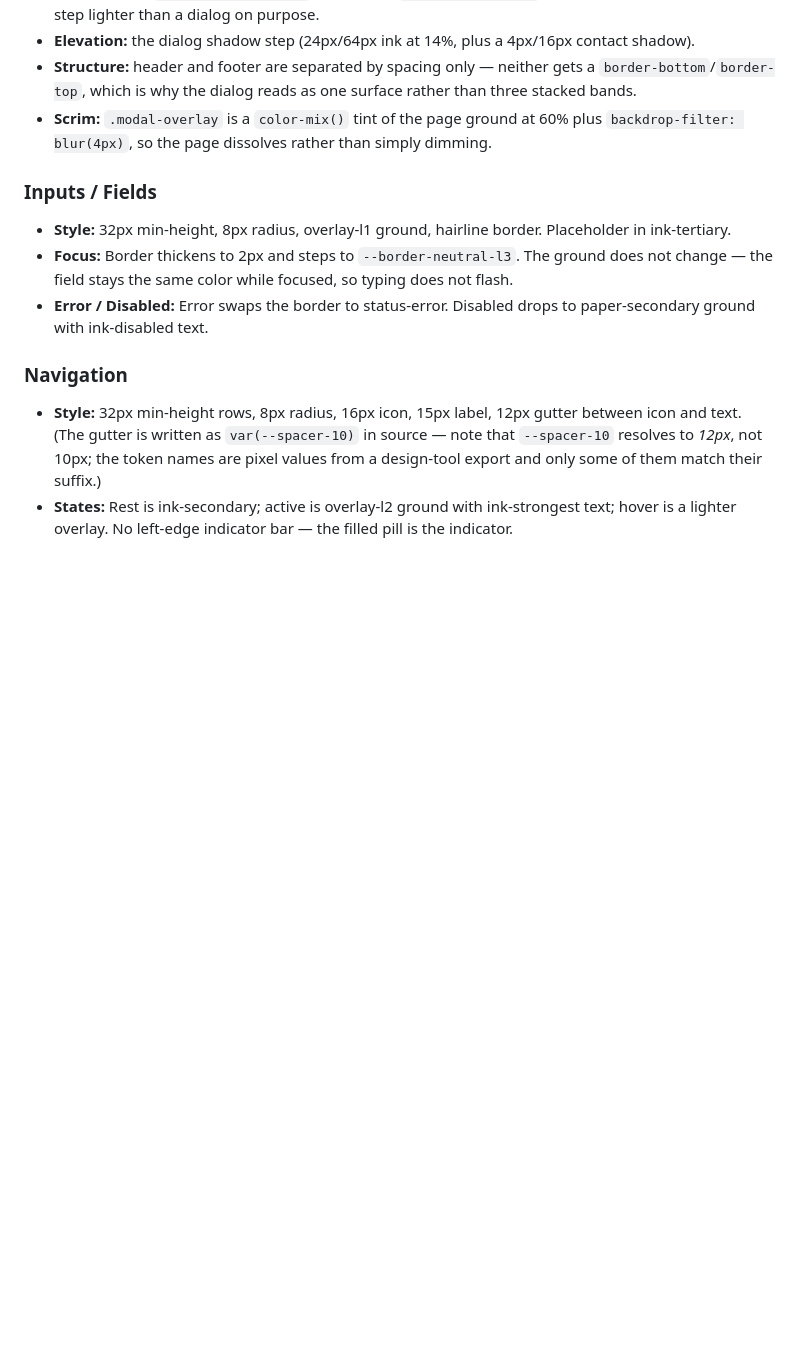
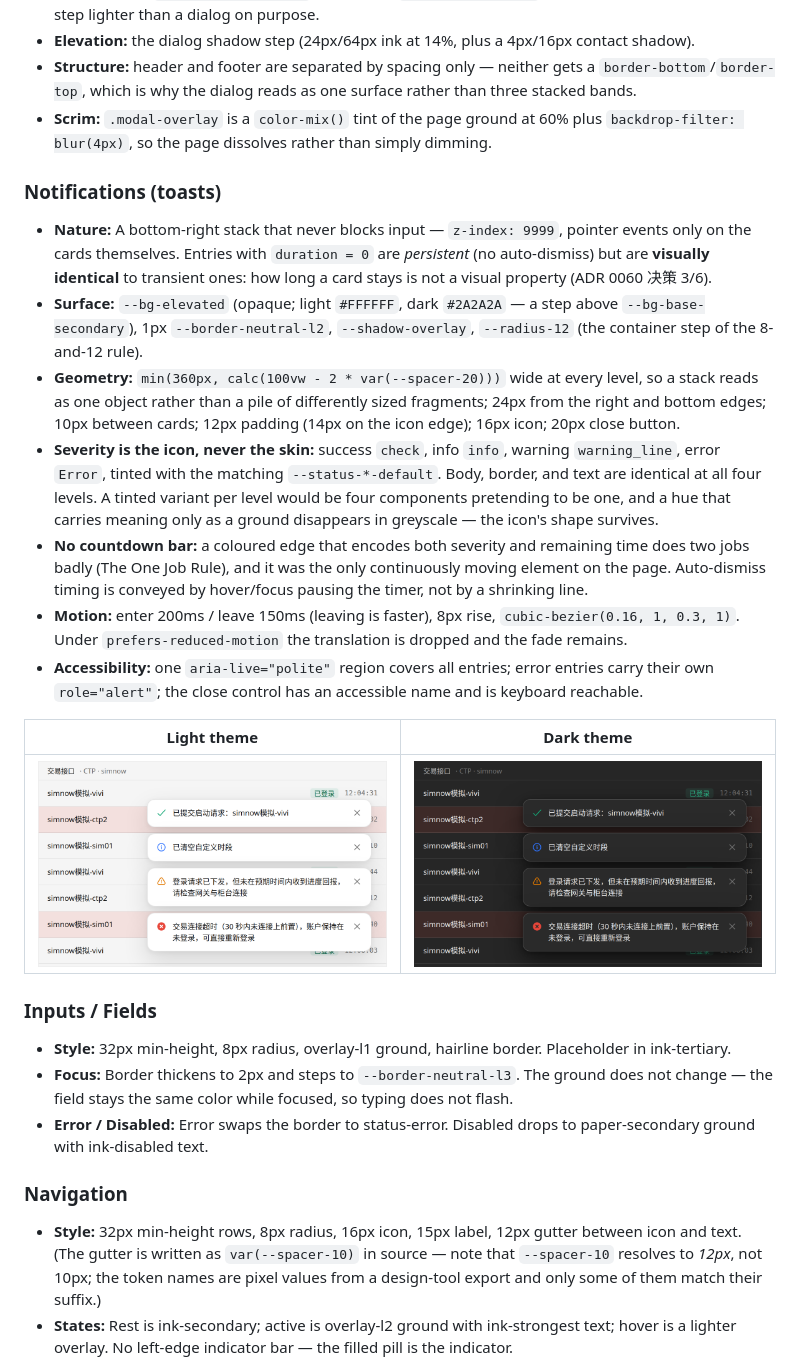
Before and after one commit to ockham001/dztrader, a Markdown page: DESIGN.md, the part around one of its changes. GitHub-like rendering; pictures changed too: docs/images/toast-dark.png (added), docs/images/toast-light.png (added); blank space fills up the shorter version.

```diff
--- a/DESIGN.md
+++ b/DESIGN.md
@@ -331,6 +332,20 @@ The `1px → 2px` focus and the 8/12 pairing are the entire form language. There
 - **Structure:** header and footer are separated by spacing only — neither gets a `border-bottom`/`border-top`, which is why the dialog reads as one surface rather than three stacked bands.
 - **Scrim:** `.modal-overlay` is a `color-mix()` tint of the page ground at 60% plus `backdrop-filter: blur(4px)`, so the page dissolves rather than simply dimming.
 
+### Notifications (toasts)
+
+- **Nature:** A bottom-right stack that never blocks input — `z-index: 9999`, pointer events only on the cards themselves. Entries with `duration = 0` are *persistent* (no auto-dismiss) but are **visually identical** to transient ones: how long a card stays is not a visual property (ADR 0060 决策 3/6).
+- **Surface:** `--bg-elevated` (opaque; light `#FFFFFF`, dark `#2A2A2A` — a step above `--bg-base-secondary`), 1px `--border-neutral-l2`, `--shadow-overlay`, `--radius-12` (the container step of the 8-and-12 rule).
+- **Geometry:** `min(360px, calc(100vw - 2 * var(--spacer-20)))` wide at every level, so a stack reads as one object rather than a pile of differently sized fragments; 24px from the right and bottom edges; 10px between cards; 12px padding (14px on the icon edge); 16px icon; 20px close button.
+- **Severity is the icon, never the skin:** success `check`, info `info`, warning `warning_line`, error `Error`, tinted with the matching `--status-*-default`. Body, border, and text are identical at all four levels. A tinted variant per level would be four components pretending to be one, and a hue that carries meaning only as a ground disappears in greyscale — the icon's shape survives.
+- **No countdown bar:** a coloured edge that encodes both severity and remaining time does two jobs badly (The One Job Rule), and it was the only continuously moving element on the page. Auto-dismiss timing is conveyed by hover/focus pausing the timer, not by a shrinking line.
+- **Motion:** enter 200ms / leave 150ms (leaving is faster), 8px rise, `cubic-bezier(0.16, 1, 0.3, 1)`. Under `prefers-reduced-motion` the translation is dropped and the fade remains.
+- **Accessibility:** one `aria-live="polite"` region covers all entries; error entries carry their own `role="alert"`; the close control has an accessible name and is keyboard reachable.
+
+| Light theme | Dark theme |
+| --- | --- |
+| ![Toast in light theme](docs/images/toast-light.png) | ![Toast in dark theme](docs/images/toast-dark.png) |
+
 ### Inputs / Fields
 
 - **Style:** 32px min-height, 8px radius, overlay-l1 ground, hairline border. Placeholder in ink-tertiary.
```
Also changed, not shown: other parts of DESIGN.md (+5 -1 lines), 2 other files.
